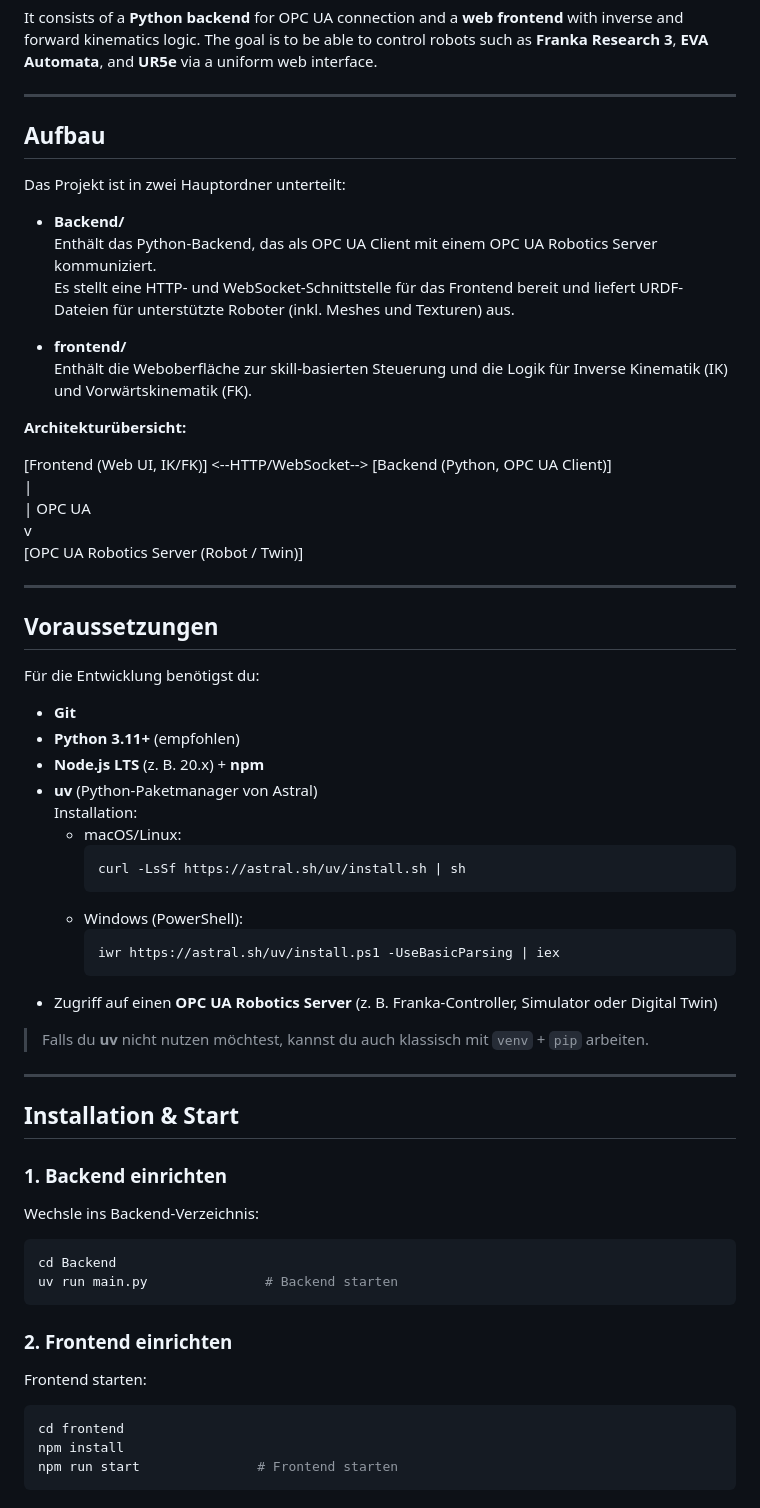
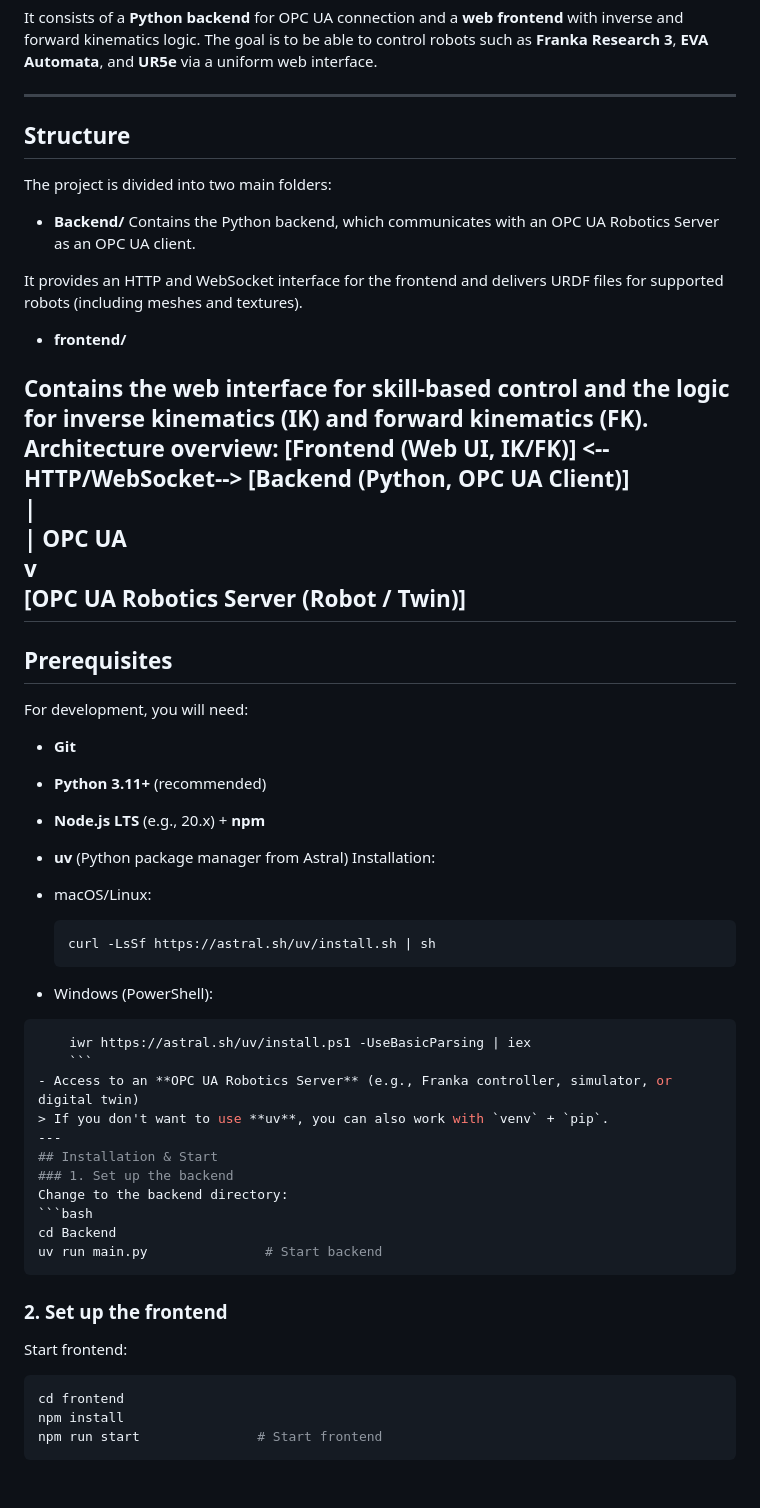
Before and after one commit to ahmreuther/robot-control-framework, a Markdown page: README.md, the part around one of its changes. Rendered like a GitHub page.

````diff
--- a/README.md
+++ b/README.md
@@ -6,65 +6,52 @@ The goal is to be able to control robots such as **Franka Research 3**, **EVA Au
 
 ---
 
-## Aufbau
+## Structure
+The project is divided into two main folders:
+- **Backend/**
+ Contains the Python backend, which communicates with an OPC UA Robotics Server as an OPC UA client.
 
-Das Projekt ist in zwei Hauptordner unterteilt:
+It provides an HTTP and WebSocket interface for the frontend and delivers URDF files for supported robots (including meshes and textures).
+- **frontend/**
 
-- **Backend/**
-  Enthält das Python-Backend, das als OPC UA Client mit einem OPC UA Robotics Server kommuniziert.
-  Es stellt eine HTTP- und WebSocket-Schnittstelle für das Frontend bereit und liefert URDF-Dateien für unterstützte Roboter (inkl. Meshes und Texturen) aus.
-
-- **frontend/**
-  Enthält die Weboberfläche zur skill-basierten Steuerung und die Logik für Inverse Kinematik (IK) und Vorwärtskinematik (FK).
-
-**Architekturübersicht:**
-
+Contains the web interface for skill-based control and the logic for inverse kinematics (IK) and forward kinematics (FK).
+**Architecture overview:**
 [Frontend (Web UI, IK/FK)] <--HTTP/WebSocket--> [Backend (Python, OPC UA Client)]<br>
 |<br>
 | OPC UA <br>
 v<br>
 [OPC UA Robotics Server (Robot / Twin)]
+---
+## Prerequisites
+For development, you will need:
+- **Git**
+- **Python 3.11+** (recommended)
+- **Node.js LTS** (e.g., 20.x) + **npm**
+- **uv** (Python package manager from Astral)
+Installation:
 
----
-
-## Voraussetzungen
-
-Für die Entwicklung benötigst du:
-
-- **Git**
-- **Python 3.11+** (empfohlen)
-- **Node.js LTS** (z. B. 20.x) + **npm**
-- **uv** (Python-Paketmanager von Astral)
-  Installation:
-  - macOS/Linux:
+- macOS/Linux:
     ```bash
     curl -LsSf https://astral.sh/uv/install.sh | sh
     ```
-  - Windows (PowerShell):
-    ```powershell
+- Windows (PowerShell):
+```powershell
     iwr https://astral.sh/uv/install.ps1 -UseBasicParsing | iex
     ```
-- Zugriff auf einen **OPC UA Robotics Server** (z. B. Franka-Controller, Simulator oder Digital Twin)
-
-> Falls du **uv** nicht nutzen möchtest, kannst du auch klassisch mit `venv` + `pip` arbeiten.
-
+- Access to an **OPC UA Robotics Server** (e.g., Franka controller, simulator, or digital twin)
+> If you don't want to use **uv**, you can also work with `venv` + `pip`.
 ---
-
 ## Installation & Start
-
-### 1. Backend einrichten
-
-Wechsle ins Backend-Verzeichnis:
+### 1. Set up the backend
+Change to the backend directory:
 ```bash
 cd Backend
-uv run main.py               # Backend starten
+uv run main.py               # Start backend
 ```
-
-### 2. Frontend einrichten
-Frontend starten:
-
+### 2. Set up the frontend
+Start frontend:
 ```bash
 cd frontend
 npm install
-npm run start               # Frontend starten
+npm run start               # Start frontend
 ```
````
Also changed, not shown: other parts of README.md (+53 -65 lines).
